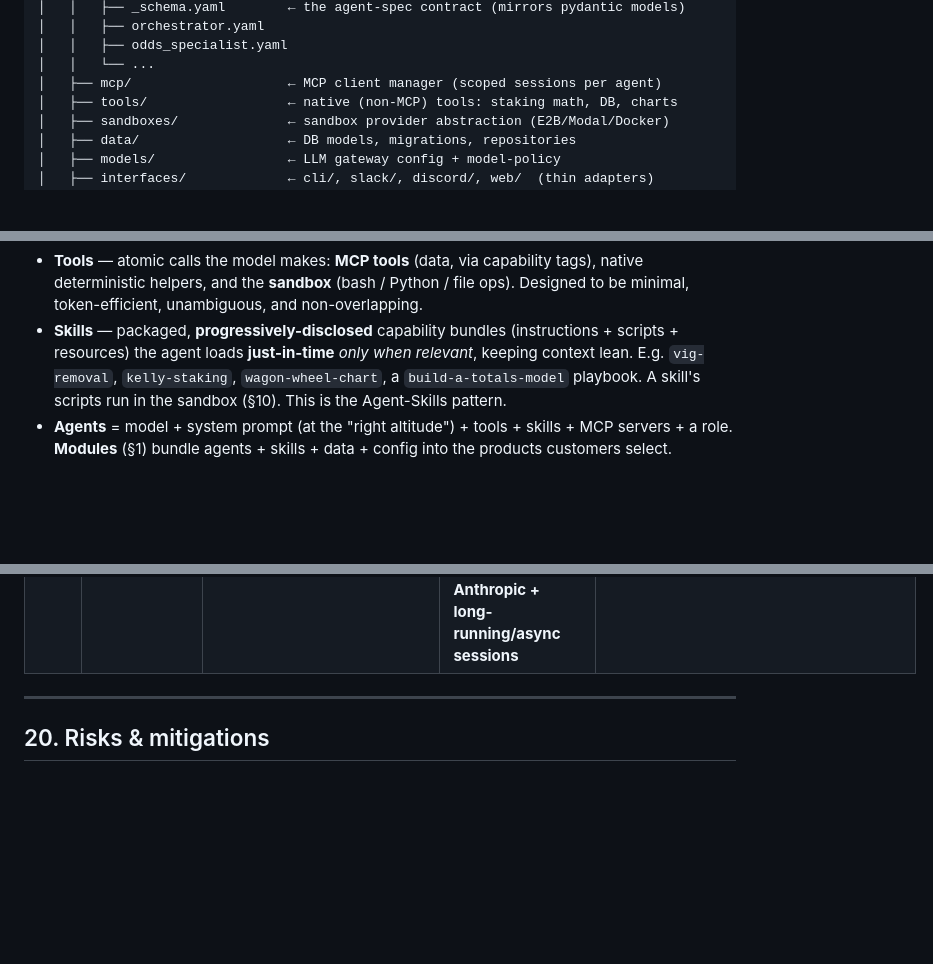
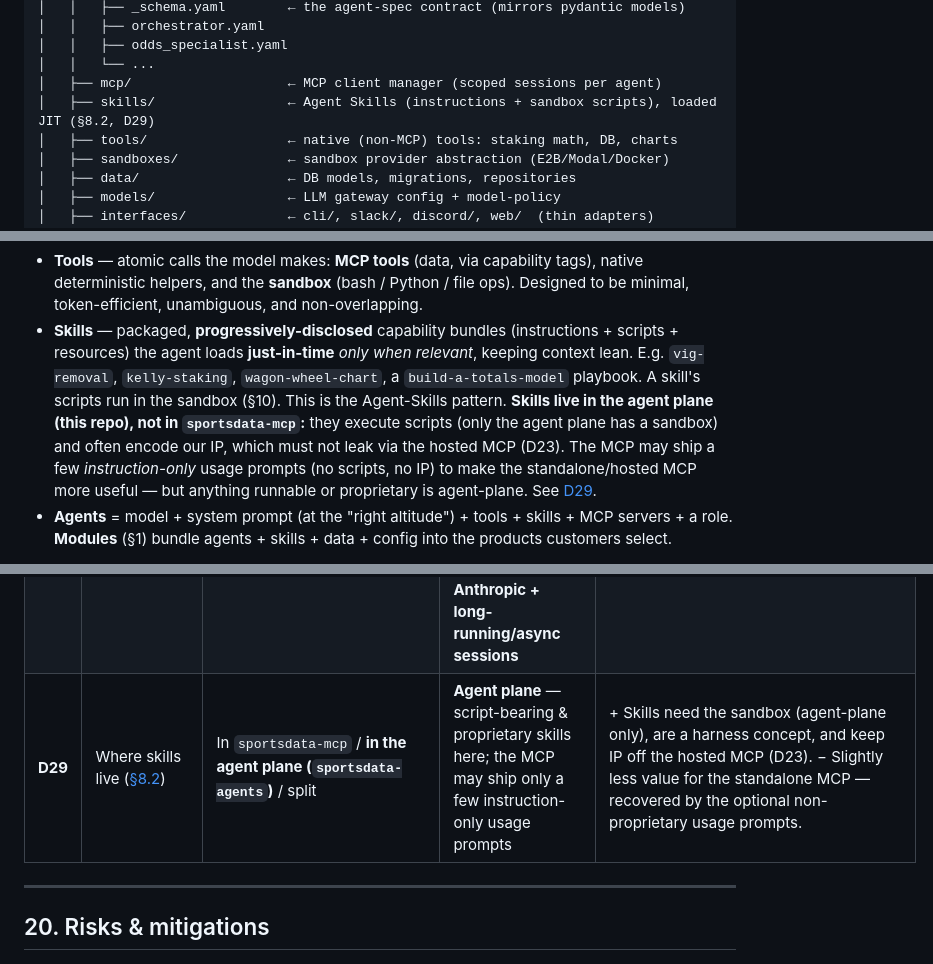
Before and after one commit to DanielTomaro13/sportsdata-agents, a Markdown page: PLAN.md, 3 parts joined by grey strips. Drawn GitHub-style; blank space fills up the shorter version.

Commit message:
plan: skills live in the agent plane, not the MCP (D29)
Clarify placement: skills belong in sportsdata-agents because (1) they run scripts
and only the agent plane has a sandbox, (2) they're a harness concept, and (3) they
often encode IP that must not leak via the hosted MCP (D23). Narrow exception: the
MCP may ship a few instruction-only usage prompts (no scripts, no IP) to make the
standalone/hosted MCP more useful. Added skills/ to the repo layout, a note in §8.2,
and decision D29.

Co-Authored-By: Claude Opus 4.8 <noreply@anthropic.com>

```diff
--- a/PLAN.md
+++ b/PLAN.md
@@ -293,6 +293,7 @@ sportsdata-agents/
 │   │   ├── odds_specialist.yaml
 │   │   └── ...
 │   ├── mcp/                    ← MCP client manager (scoped sessions per agent)
+│   ├── skills/                 ← Agent Skills (instructions + sandbox scripts), loaded JIT (§8.2, D29)
 │   ├── tools/                  ← native (non-MCP) tools: staking math, DB, charts
 │   ├── sandboxes/              ← sandbox provider abstraction (E2B/Modal/Docker)
 │   ├── data/                   ← DB models, migrations, repositories
@@ -601,7 +602,11 @@ the central discipline. Drawing on Anthropic's harness-design and Managed-Agents
 - **Skills** — packaged, **progressively-disclosed** capability bundles (instructions + scripts +
   resources) the agent loads **just-in-time** *only when relevant*, keeping context lean. E.g.
   `vig-removal`, `kelly-staking`, `wagon-wheel-chart`, a `build-a-totals-model` playbook. A skill's
-  scripts run in the sandbox (§10). This is the Agent-Skills pattern.
+  scripts run in the sandbox (§10). This is the Agent-Skills pattern. **Skills live in the agent
+  plane (this repo), not in `sportsdata-mcp`:** they execute scripts (only the agent plane has a
+  sandbox) and often encode our IP, which must not leak via the hosted MCP (D23). The MCP may ship a
+  few *instruction-only* usage prompts (no scripts, no IP) to make the standalone/hosted MCP more
+  useful — but anything runnable or proprietary is agent-plane. See [D29](#19-decision-register).
 - **Agents** = model + system prompt (at the "right altitude") + tools + skills + MCP servers + a
   role. **Modules** (§1) bundle agents + skills + data + config into the products customers select.
 
@@ -1166,6 +1171,7 @@ launch remains gated on legal review).
 | **D26** | Accuracy / anti-hallucination ([§13.1](#131-accuracy-provenance--grounding)) | Trust the model / **deterministic edges + provenance + a grounding post-check + accuracy evals** | **Compute via sandboxed code, cite provenance, verify claims against tool output, eval over time** | + Trustworthy numbers; reproducible; measurable. − Build + run a verifier and an accuracy-eval set; a little latency per answer. |
 | **D27** | Spec / module versioning ([§7](#7-agent-specification-format)) | Unversioned / **semver per spec, workspaces pin versions, explicit migrations** | **Versioned specs; customers pin; deprecation window + migration path** | + A platform change can't silently break a customer's modules/agents. − Versioning + migration machinery to maintain. |
 | **D28** | Agent harness / runtime ([§8.2](#82-context-engineering--the-agent-harness)) | Build on Pydantic AI / use Claude Managed Agents / **both behind one agent-spec abstraction** | **Model-agnostic harness on Pydantic AI implementing context-engineering patterns, with Claude Managed Agents as an optional execution backend for Anthropic + long-running/async sessions** | + Keeps model-agnosticism (D2/D12) *and* gets a managed loop/sandbox/sessions/compaction/skills for free where Anthropic is used; provisioning mode (§8.1) picks the runtime. − Two runtimes to keep behind one abstraction; Managed Agents is Anthropic-only + beta. |
+| **D29** | Where skills live ([§8.2](#82-context-engineering--the-agent-harness)) | In `sportsdata-mcp` / **in the agent plane (`sportsdata-agents`)** / split | **Agent plane** — script-bearing & proprietary skills here; the MCP may ship only a few instruction-only usage prompts | + Skills need the sandbox (agent-plane only), are a harness concept, and keep IP off the hosted MCP (D23). − Slightly less value for the standalone MCP — recovered by the optional non-proprietary usage prompts. |
 
 ---
 
```
